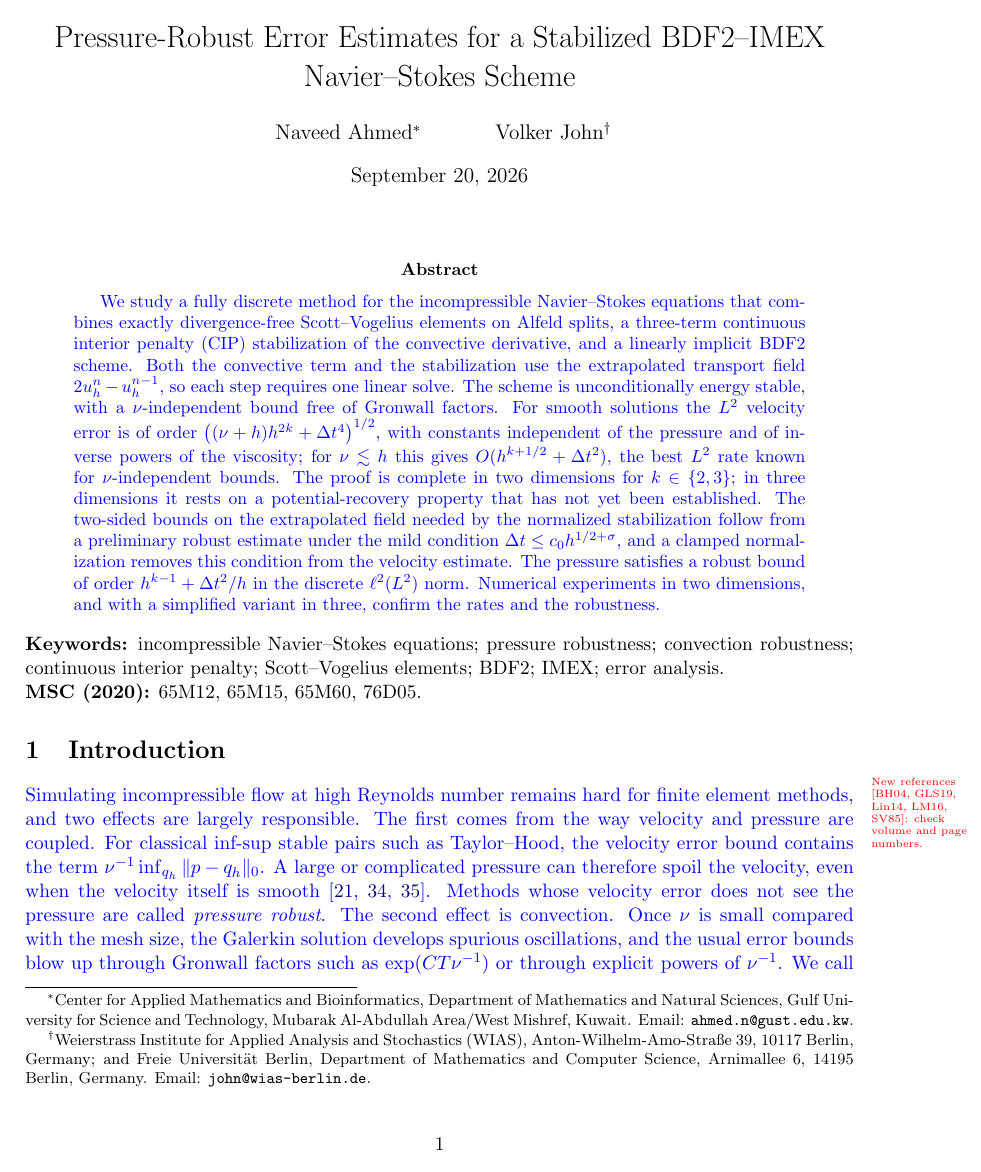
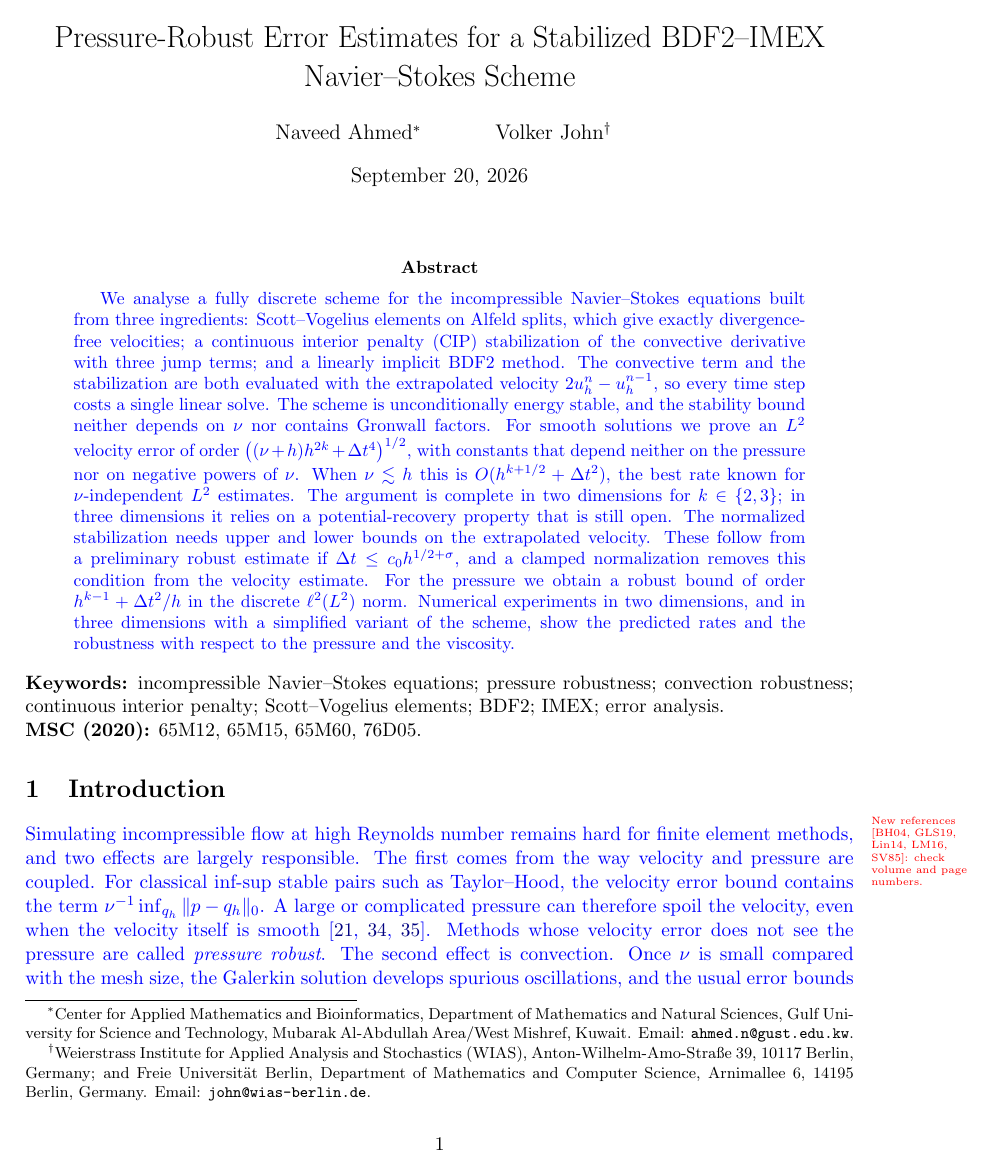
Before and after one commit to naveedwias/galerkit-latex, a LaTeX paper (navier_stokes/bdf2-afzal-updated-src/bdf2-sv-revised.tex): page 1 of 37 before the commit and page 1 of 38 after it. Compiled offline with pdfLaTeX.

Commit message:
BDF2-SV revised paper: rewrite the abstract
Same results as before, in plainer prose: the three ingredients, one linear solve per
step, unconditional nu-independent stability, the L2 velocity estimate and its h^{k+1/2}
case, the 2D/3D status of the proof, the time-step condition and the clamp, the pressure
bound, and the numerical evidence. PDF rebuilt (no LaTeX errors or undefined references).

Co-Authored-By: Claude Opus 5.5 <noreply@anthropic.com>
Claude-Session: https://claude.ai/code/session_01KoPeN7PPeKF63r5FcLKmoG

```diff
--- a/navier_stokes/bdf2-afzal-updated-src/bdf2-sv-revised.tex
+++ b/navier_stokes/bdf2-afzal-updated-src/bdf2-sv-revised.tex
@@ -72,8 +72,7 @@ Email: \texttt{john@wias-berlin.de}.}}
 \maketitle
 
 \begin{abstract}
-% REMOVED (rev): We analyse a fully discrete scheme for the incompressible Navier--Stokes equations that combines exactly divergence-free Scott--Vogelius elements on Alfeld splits, a three-term continuous interior penalty (CIP) stabilization of the convective derivative, and a linearly implicit BDF2 time discretization in which both the convective and the stabilizing transport fields are the second-order extrapolation $2u_h^n-u_h^{n-1}$. The scheme is unconditionally energy stable with a $\nu$-independent constant. For smooth solutions we prove a velocity error bound of order $\big((\nu+h)h^{2k}+\Delta t^4\big)^{1/2}$ whose constants are independent of the pressure and of inverse powers of the viscosity; in the convection-dominated regime $\nu\lesssim h$ this is $O(h^{k+1/2}+\Delta t^2)$. The proof is complete in two space dimensions and conditional on a potential-recovery property in three. The required a~priori $L^2$ bound on the discrete error is derived from a preliminary robust estimate rather than assumed. For the pressure we prove a robust but suboptimal bound of order $h^{k-1}+\Delta t^2/h$, and the optimal rate $h^k+\Delta t^2$ under an additional hypothesis on the discrete time derivative. Numerical experiments in two dimensions illustrate the analysis.
-\new{We study a fully discrete method for the incompressible Navier--Stokes equations that combines exactly divergence-free Scott--Vogelius elements on Alfeld splits, a three-term continuous interior penalty (CIP) stabilization of the convective derivative, and a linearly implicit BDF2 scheme. Both the convective term and the stabilization use the extrapolated transport field $2u_h^n-u_h^{n-1}$, so each step requires one linear solve. The scheme is unconditionally energy stable, with a $\nu$-independent bound free of Gronwall factors. For smooth solutions the $L^2$ velocity error is of order $\big((\nu+h)h^{2k}+\Delta t^4\big)^{1/2}$, with constants independent of the pressure and of inverse powers of the viscosity; for $\nu\lesssim h$ this gives $O(h^{k+1/2}+\Delta t^2)$, the best $L^2$ rate known for $\nu$-independent bounds. The proof is complete in two dimensions for $k\in\{2,3\}$; in three dimensions it rests on a potential-recovery property that has not yet been established. The two-sided bounds on the extrapolated field needed by the normalized stabilization follow from a preliminary robust estimate under the mild condition $\Delta t\le c_0h^{1/2+\sigma}$, and a clamped normalization removes this condition from the velocity estimate. The pressure satisfies a robust bound of order $h^{k-1}+\Delta t^2/h$ in the discrete $\ell^2(L^2)$ norm. Numerical experiments in two dimensions, and with a simplified variant in three, confirm the rates and the robustness.}
+\new{We analyse a fully discrete scheme for the incompressible Navier--Stokes equations built from three ingredients: Scott--Vogelius elements on Alfeld splits, which give exactly divergence-free velocities; a continuous interior penalty (CIP) stabilization of the convective derivative with three jump terms; and a linearly implicit BDF2 method. The convective term and the stabilization are both evaluated with the extrapolated velocity $2u_h^n-u_h^{n-1}$, so every time step costs a single linear solve. The scheme is unconditionally energy stable, and the stability bound neither depends on $\nu$ nor contains Gronwall factors. For smooth solutions we prove an $L^2$ velocity error of order $\big((\nu+h)h^{2k}+\Delta t^4\big)^{1/2}$, with constants that depend neither on the pressure nor on negative powers of $\nu$. When $\nu\lesssim h$ this is $O(h^{k+1/2}+\Delta t^2)$, the best rate known for $\nu$-independent $L^2$ estimates. The argument is complete in two dimensions for $k\in\{2,3\}$; in three dimensions it relies on a potential-recovery property that is still open. The normalized stabilization needs upper and lower bounds on the extrapolated velocity. These follow from a preliminary robust estimate if $\Delta t\le c_0h^{1/2+\sigma}$, and a clamped normalization removes this condition from the velocity estimate. For the pressure we obtain a robust bound of order $h^{k-1}+\Delta t^2/h$ in the discrete $\ell^2(L^2)$ norm. Numerical experiments in two dimensions, and in three dimensions with a simplified variant of the scheme, show the predicted rates and the robustness with respect to the pressure and the viscosity.}
 \end{abstract}
 
 \noindent\textbf{Keywords:} incompressible Navier--Stokes equations; pressure robustness; convection robustness; continuous interior penalty; Scott--Vogelius elements; BDF2; IMEX; error analysis.
```
Also changed, not shown: navier_stokes/bdf2-afzal-updated-src/bdf2-sv-revised.pdf.
